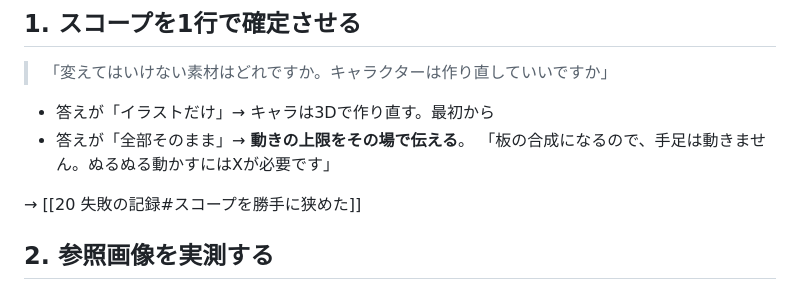
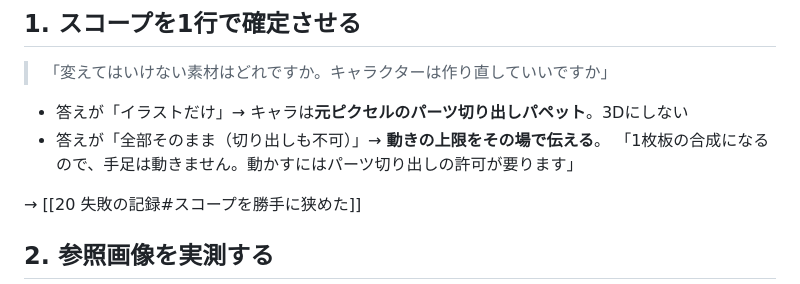
Before and after one commit to tatsuya2854/aidougaseisei, a Markdown page: obsidian/ChenMe/70 次回の初手.md, the part around the change. GitHub-like rendering.

Commit message:
次回の初手の矛盾を修正（3Dに作り直す→パペット）
Co-Authored-By: Claude Fable 5.1 <noreply@anthropic.com>
Claude-Session: https://claude.ai/code/session_017oDLcXHW4jPPj9EWyF8qhq

```diff
--- a/obsidian/ChenMe/70 次回の初手.md
+++ b/obsidian/ChenMe/70 次回の初手.md
@@ -23,9 +23,9 @@ updated: 2026-09-07
 
 > 「変えてはいけない素材はどれですか。キャラクターは作り直していいですか」
 
-- 答えが「イラストだけ」→ キャラは3Dで作り直す。最初から
-- 答えが「全部そのまま」→ **動きの上限をその場で伝える**。
-  「板の合成になるので、手足は動きません。ぬるぬる動かすにはXが必要です」
+- 答えが「イラストだけ」→ キャラは**元ピクセルのパーツ切り出しパペット**。3Dにしない
+- 答えが「全部そのまま（切り出しも不可）」→ **動きの上限をその場で伝える**。
+  「1枚板の合成になるので、手足は動きません。動かすにはパーツ切り出しの許可が要ります」
 
 → [[20 失敗の記録#スコープを勝手に狭めた]]
 
```
